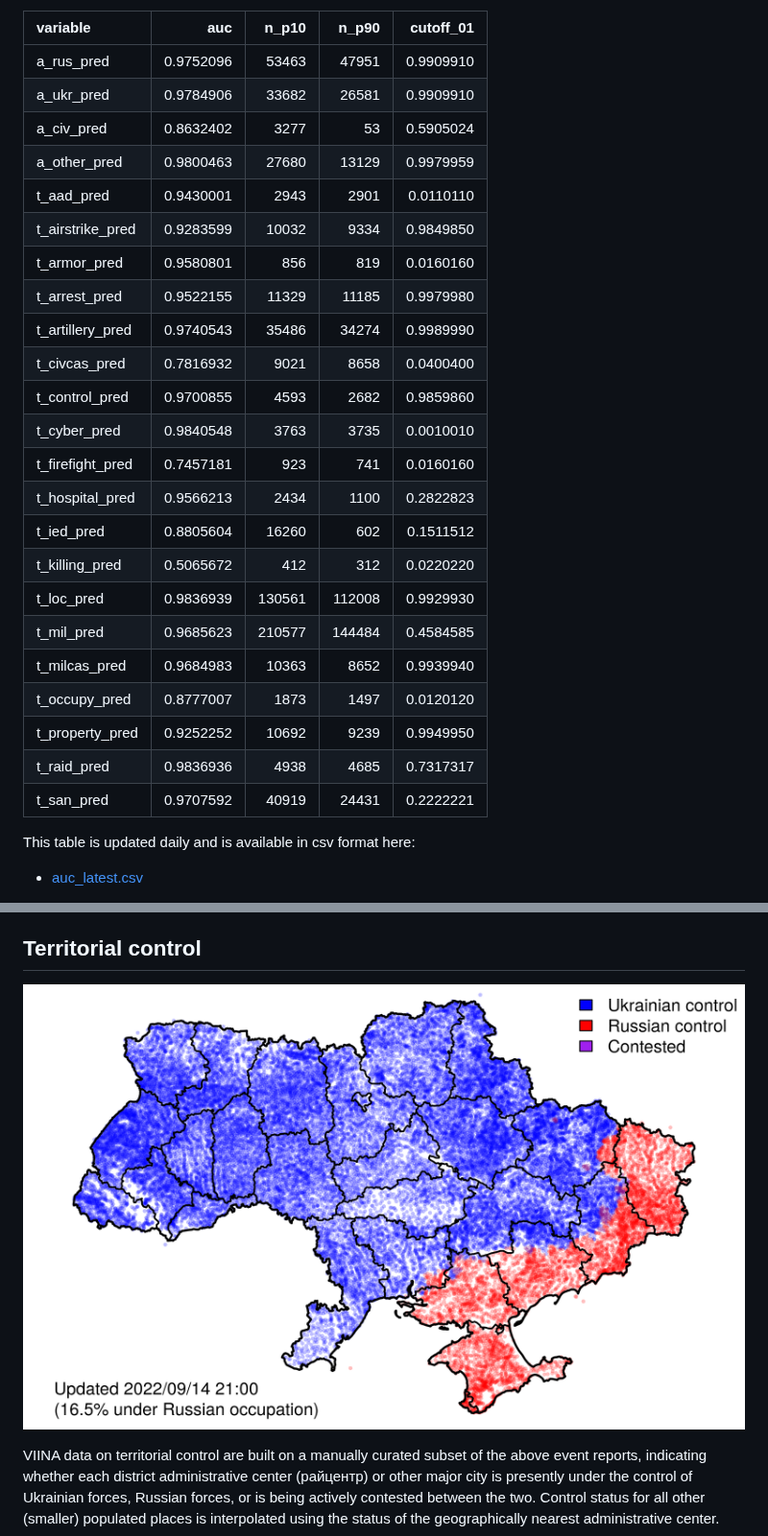
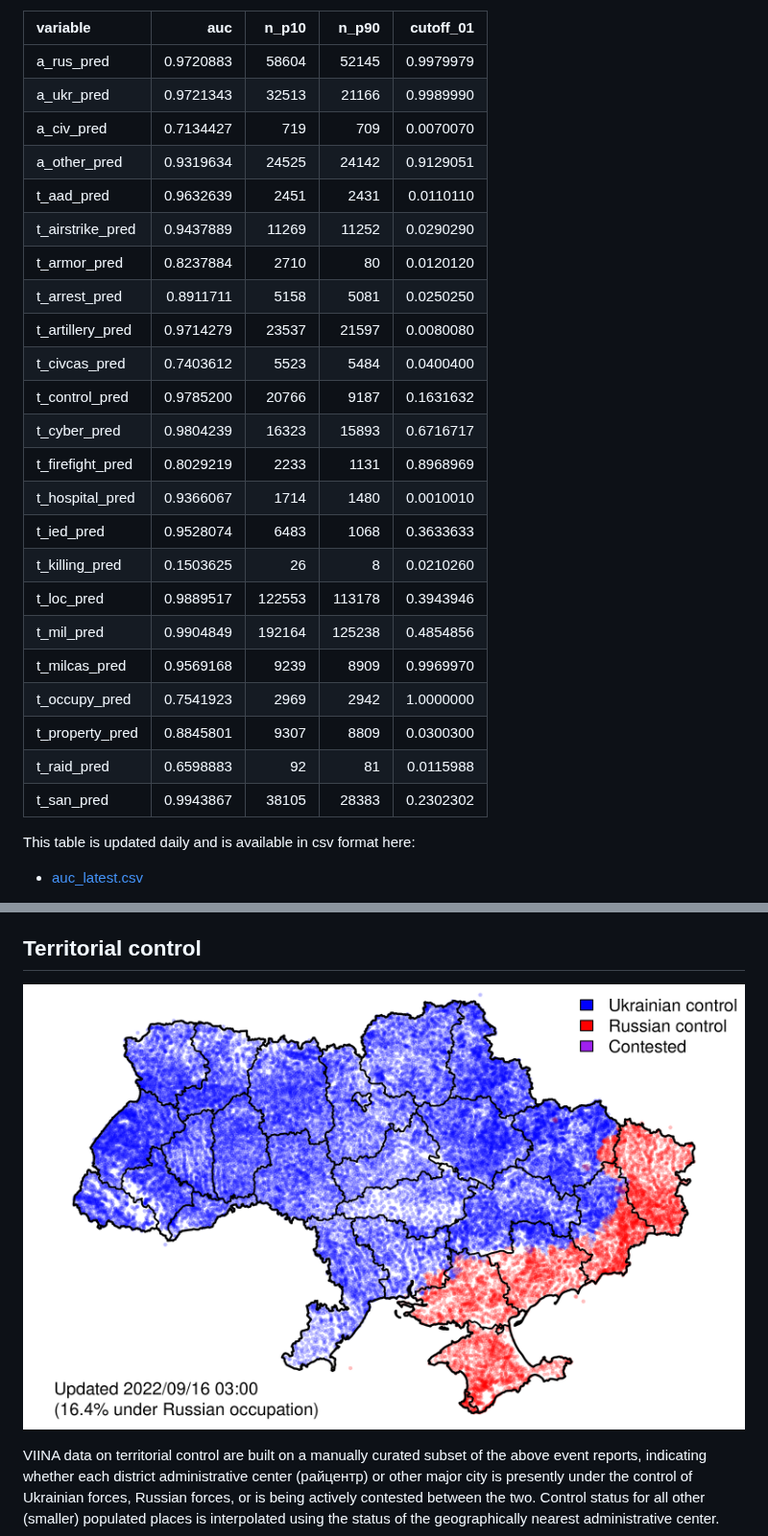
Before and after one commit to zhukovyuri/VIINA, a Markdown page: README.md, 2 parts joined by grey strips. Shown at 96% size. Drawn GitHub-style; pictures changed too: Figures/Maps/map_ctr_latest.png.

Commit message:
Data update

```diff
--- a/README.md
+++ b/README.md
@@ -134,29 +134,29 @@ Below are in-sample prediction accuracy statistics for each variable (auc: area
 
 |variable         |       auc|  n_p10|  n_p90| cutoff_01|
 |:----------------|---------:|------:|------:|---------:|
-|a_rus_pred       | 0.9752096|  53463|  47951| 0.9909910|
-|a_ukr_pred       | 0.9784906|  33682|  26581| 0.9909910|
-|a_civ_pred       | 0.8632402|   3277|     53| 0.5905024|
-|a_other_pred     | 0.9800463|  27680|  13129| 0.9979959|
-|t_aad_pred       | 0.9430001|   2943|   2901| 0.0110110|
-|t_airstrike_pred | 0.9283599|  10032|   9334| 0.9849850|
-|t_armor_pred     | 0.9580801|    856|    819| 0.0160160|
-|t_arrest_pred    | 0.9522155|  11329|  11185| 0.9979980|
-|t_artillery_pred | 0.9740543|  35486|  34274| 0.9989990|
-|t_civcas_pred    | 0.7816932|   9021|   8658| 0.0400400|
-|t_control_pred   | 0.9700855|   4593|   2682| 0.9859860|
-|t_cyber_pred     | 0.9840548|   3763|   3735| 0.0010010|
-|t_firefight_pred | 0.7457181|    923|    741| 0.0160160|
-|t_hospital_pred  | 0.9566213|   2434|   1100| 0.2822823|
-|t_ied_pred       | 0.8805604|  16260|    602| 0.1511512|
-|t_killing_pred   | 0.5065672|    412|    312| 0.0220220|
-|t_loc_pred       | 0.9836939| 130561| 112008| 0.9929930|
-|t_mil_pred       | 0.9685623| 210577| 144484| 0.4584585|
-|t_milcas_pred    | 0.9684983|  10363|   8652| 0.9939940|
-|t_occupy_pred    | 0.8777007|   1873|   1497| 0.0120120|
-|t_property_pred  | 0.9252252|  10692|   9239| 0.9949950|
-|t_raid_pred      | 0.9836936|   4938|   4685| 0.7317317|
-|t_san_pred       | 0.9707592|  40919|  24431| 0.2222221|
+|a_rus_pred       | 0.9720883|  58604|  52145| 0.9979979|
+|a_ukr_pred       | 0.9721343|  32513|  21166| 0.9989990|
+|a_civ_pred       | 0.7134427|    719|    709| 0.0070070|
+|a_other_pred     | 0.9319634|  24525|  24142| 0.9129051|
+|t_aad_pred       | 0.9632639|   2451|   2431| 0.0110110|
+|t_airstrike_pred | 0.9437889|  11269|  11252| 0.0290290|
+|t_armor_pred     | 0.8237884|   2710|     80| 0.0120120|
+|t_arrest_pred    | 0.8911711|   5158|   5081| 0.0250250|
+|t_artillery_pred | 0.9714279|  23537|  21597| 0.0080080|
+|t_civcas_pred    | 0.7403612|   5523|   5484| 0.0400400|
+|t_control_pred   | 0.9785200|  20766|   9187| 0.1631632|
+|t_cyber_pred     | 0.9804239|  16323|  15893| 0.6716717|
+|t_firefight_pred | 0.8029219|   2233|   1131| 0.8968969|
+|t_hospital_pred  | 0.9366067|   1714|   1480| 0.0010010|
+|t_ied_pred       | 0.9528074|   6483|   1068| 0.3633633|
+|t_killing_pred   | 0.1503625|     26|      8| 0.0210260|
+|t_loc_pred       | 0.9889517| 122553| 113178| 0.3943946|
+|t_mil_pred       | 0.9904849| 192164| 125238| 0.4854856|
+|t_milcas_pred    | 0.9569168|   9239|   8909| 0.9969970|
+|t_occupy_pred    | 0.7541923|   2969|   2942| 1.0000000|
+|t_property_pred  | 0.8845801|   9307|   8809| 0.0300300|
+|t_raid_pred      | 0.6598883|     92|     81| 0.0115988|
+|t_san_pred       | 0.9943867|  38105|  28383| 0.2302302|
 
 This table is updated daily and is available in csv format here:
 
```
Also changed, not shown: Figures/Maps/map_all_latest.png, Figures/Maps/map_war_latest.png, Figures/Time/time_all_latest.png, Figures/Time/time_war_latest.png, 2 other files.
